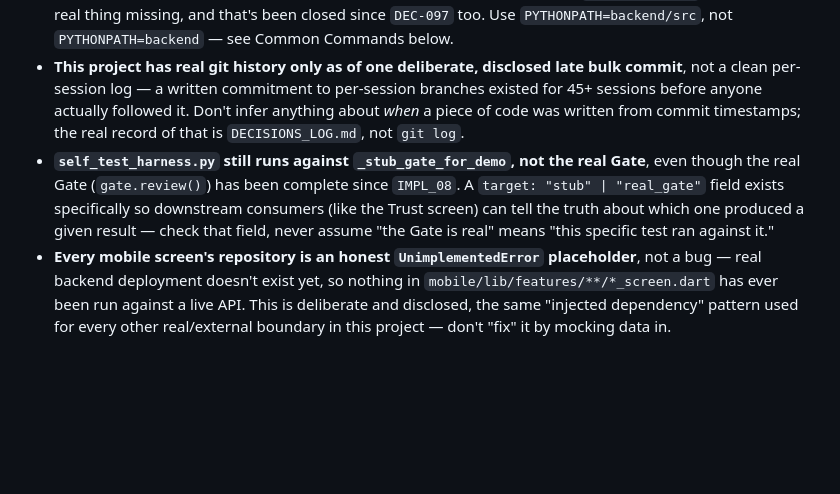
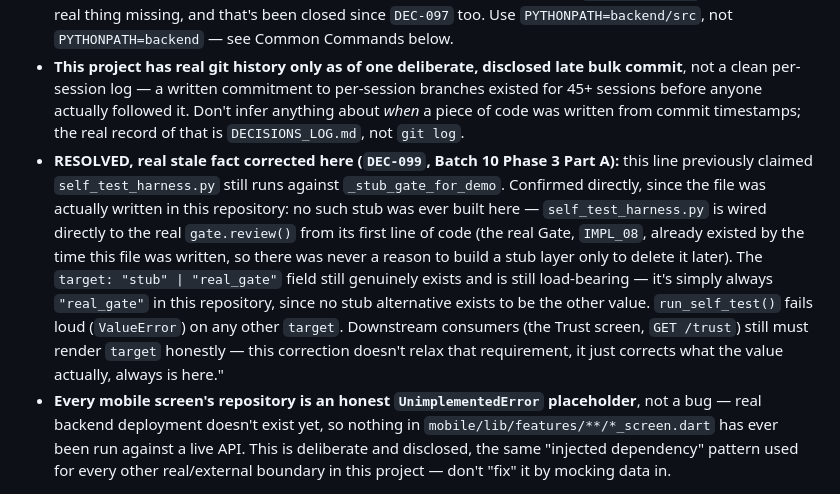
Before and after one commit to Praveen09107/quorum, a Markdown page: .claude/CLAUDE.md, the part around the change. GitHub-like rendering; blank space fills up the shorter version.

Commit message:
Fix stale CLAUDE.md claim: self_test_harness.py was never stub-gated
Found while reading the real file to build GET /trust: this repository's
self_test_harness.py (DEC-099) was wired directly to the real
gate.review() from its first line -- no _stub_gate_for_demo was ever
built here, since the real Gate already existed (IMPL_08) by the time
this file was written. CLAUDE.md's own 'What changed mid-project'
section had this backwards, carried forward stale since before DEC-099.
Corrected using this file's own established precedent (the DEC-097
backend-layout self-correction already in the same section).

Co-Authored-By: Claude Sonnet 5 <noreply@anthropic.com>

```diff
--- a/.claude/CLAUDE.md
+++ b/.claude/CLAUDE.md
@@ -35,7 +35,7 @@ Solo developer, portfolio-motivated, prior real experience with this exact spec-
 ## What changed mid-project — don't assume the old state
 - **RESOLVED, real stale fact corrected here (`DEC-097`, Batch 10 Phase 0):** this line previously claimed the backend's layout was still flat (`backend/main.py`, `backend/router.py` etc. directly under `backend/`, `PYTHONPATH=backend`). Confirmed directly, since long before Batch 10: `backend/src/quorum_backend/` has used the target src-layout, with real `from quorum_backend.gate import X`-style namespaced imports throughout, since `IMPL_01` — this project's real history never went through a flat phase at all despite this file having claimed one. The one genuine gap the restructure spec named (`core/config.py`) was the only real thing missing, and that's been closed since `DEC-097` too. Use `PYTHONPATH=backend/src`, not `PYTHONPATH=backend` — see Common Commands below.
 - **This project has real git history only as of one deliberate, disclosed late bulk commit**, not a clean per-session log — a written commitment to per-session branches existed for 45+ sessions before anyone actually followed it. Don't infer anything about *when* a piece of code was written from commit timestamps; the real record of that is `DECISIONS_LOG.md`, not `git log`.
-- **`self_test_harness.py` still runs against `_stub_gate_for_demo`, not the real Gate**, even though the real Gate (`gate.review()`) has been complete since `IMPL_08`. A `target: "stub" | "real_gate"` field exists specifically so downstream consumers (like the Trust screen) can tell the truth about which one produced a given result — check that field, never assume "the Gate is real" means "this specific test ran against it."
+- **RESOLVED, real stale fact corrected here (`DEC-099`, Batch 10 Phase 3 Part A):** this line previously claimed `self_test_harness.py` still runs against `_stub_gate_for_demo`. Confirmed directly, since the file was actually written in this repository: no such stub was ever built here — `self_test_harness.py` is wired directly to the real `gate.review()` from its first line of code (the real Gate, `IMPL_08`, already existed by the time this file was written, so there was never a reason to build a stub layer only to delete it later). The `target: "stub" | "real_gate"` field still genuinely exists and is still load-bearing — it's simply always `"real_gate"` in this repository, since no stub alternative exists to be the other value. `run_self_test()` fails loud (`ValueError`) on any other `target`. Downstream consumers (the Trust screen, `GET /trust`) still must render `target` honestly — this correction doesn't relax that requirement, it just corrects what the value actually, always is here."
 - **Every mobile screen's repository is an honest `UnimplementedError` placeholder**, not a bug — real backend deployment doesn't exist yet, so nothing in `mobile/lib/features/**/*_screen.dart` has ever been run against a live API. This is deliberate and disclosed, the same "injected dependency" pattern used for every other real/external boundary in this project — don't "fix" it by mocking data in.
 
 ## Drift patterns to actively watch for
```
